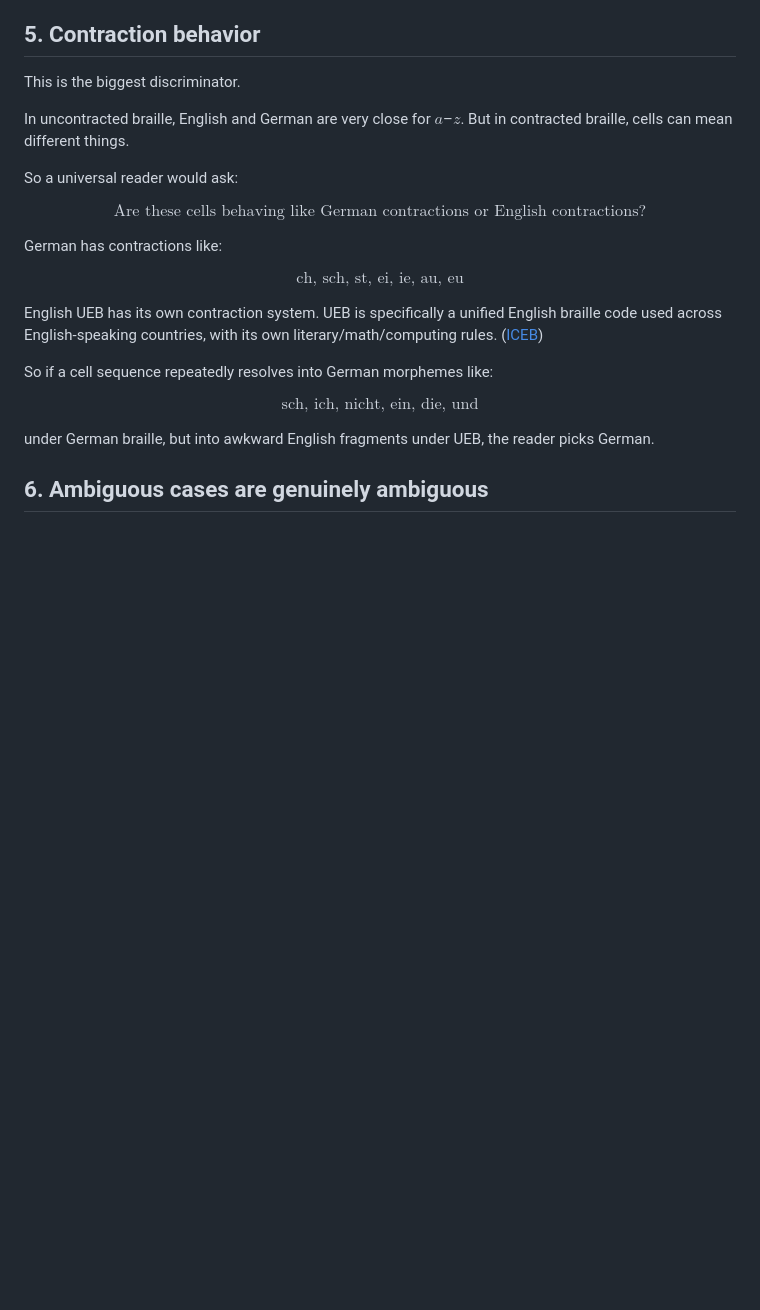
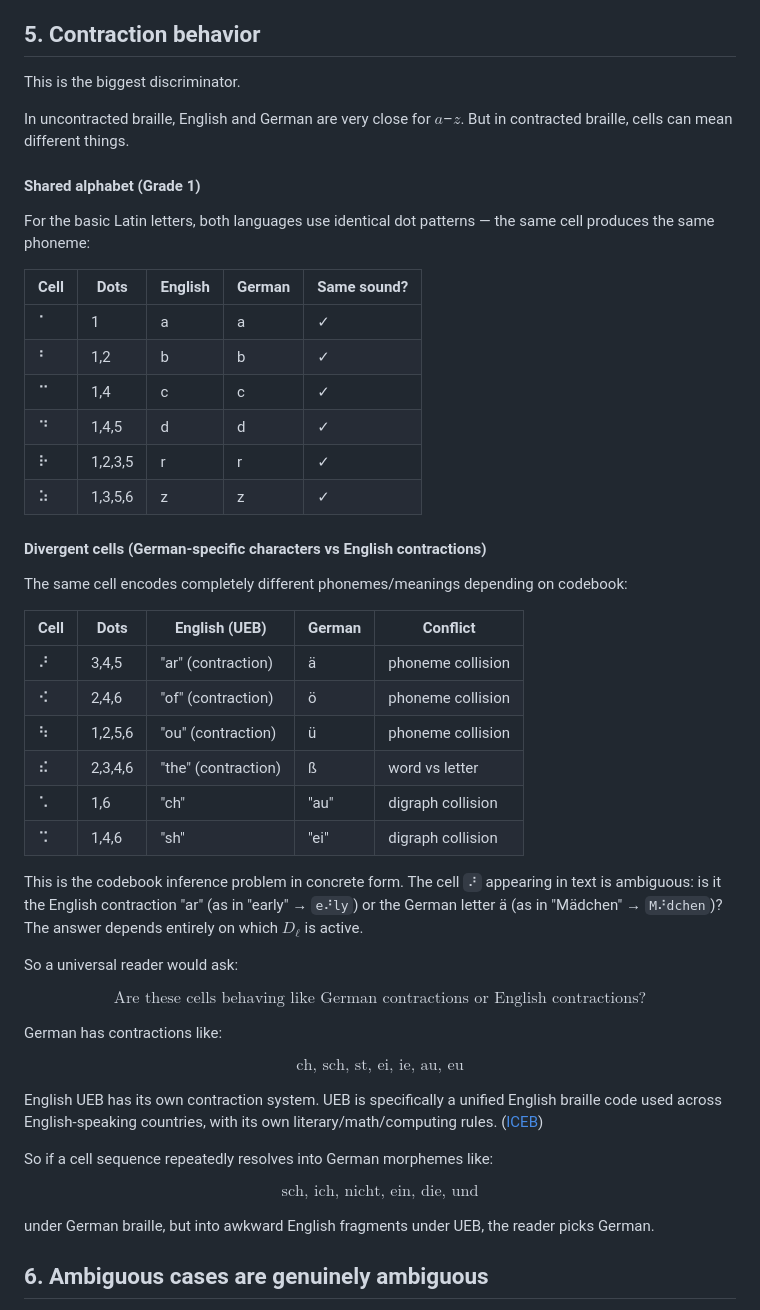
Before and after one commit to elevate-foundry/artificial-cerebellar-loop, a Markdown page: context.md, the part around the change. Drawn GitHub-style; blank space fills up the shorter version.

Commit message:
add phoneme-level comparison tables: shared alphabet + divergent cells

```diff
--- a/context.md
+++ b/context.md
@@ -303,6 +303,34 @@ This is the biggest discriminator.
 
 In uncontracted braille, English and German are very close for $a$–$z$. But in contracted braille, cells can mean different things.
 
+#### Shared alphabet (Grade 1)
+
+For the basic Latin letters, both languages use identical dot patterns — the same cell produces the same phoneme:
+
+| Cell | Dots | English | German | Same sound? |
+|---|---|---|---|---|
+| ⠁ | 1 | a | a | ✓ |
+| ⠃ | 1,2 | b | b | ✓ |
+| ⠉ | 1,4 | c | c | ✓ |
+| ⠙ | 1,4,5 | d | d | ✓ |
+| ⠗ | 1,2,3,5 | r | r | ✓ |
+| ⠵ | 1,3,5,6 | z | z | ✓ |
+
+#### Divergent cells (German-specific characters vs English contractions)
+
+The same cell encodes completely different phonemes/meanings depending on codebook:
+
+| Cell | Dots | English (UEB) | German | Conflict |
+|---|---|---|---|---|
+| ⠜ | 3,4,5 | "ar" (contraction) | ä | phoneme collision |
+| ⠪ | 2,4,6 | "of" (contraction) | ö | phoneme collision |
+| ⠳ | 1,2,5,6 | "ou" (contraction) | ü | phoneme collision |
+| ⠮ | 2,3,4,6 | "the" (contraction) | ß | word vs letter |
+| ⠡ | 1,6 | "ch" | "au" | digraph collision |
+| ⠩ | 1,4,6 | "sh" | "ei" | digraph collision |
+
+This is the codebook inference problem in concrete form. The cell `⠜` appearing in text is ambiguous: is it the English contraction "ar" (as in "early" → `e⠜ly`) or the German letter ä (as in "Mädchen" → `M⠜dchen`)? The answer depends entirely on which $D_\ell$ is active.
+
 So a universal reader would ask:
 
 $$
```
